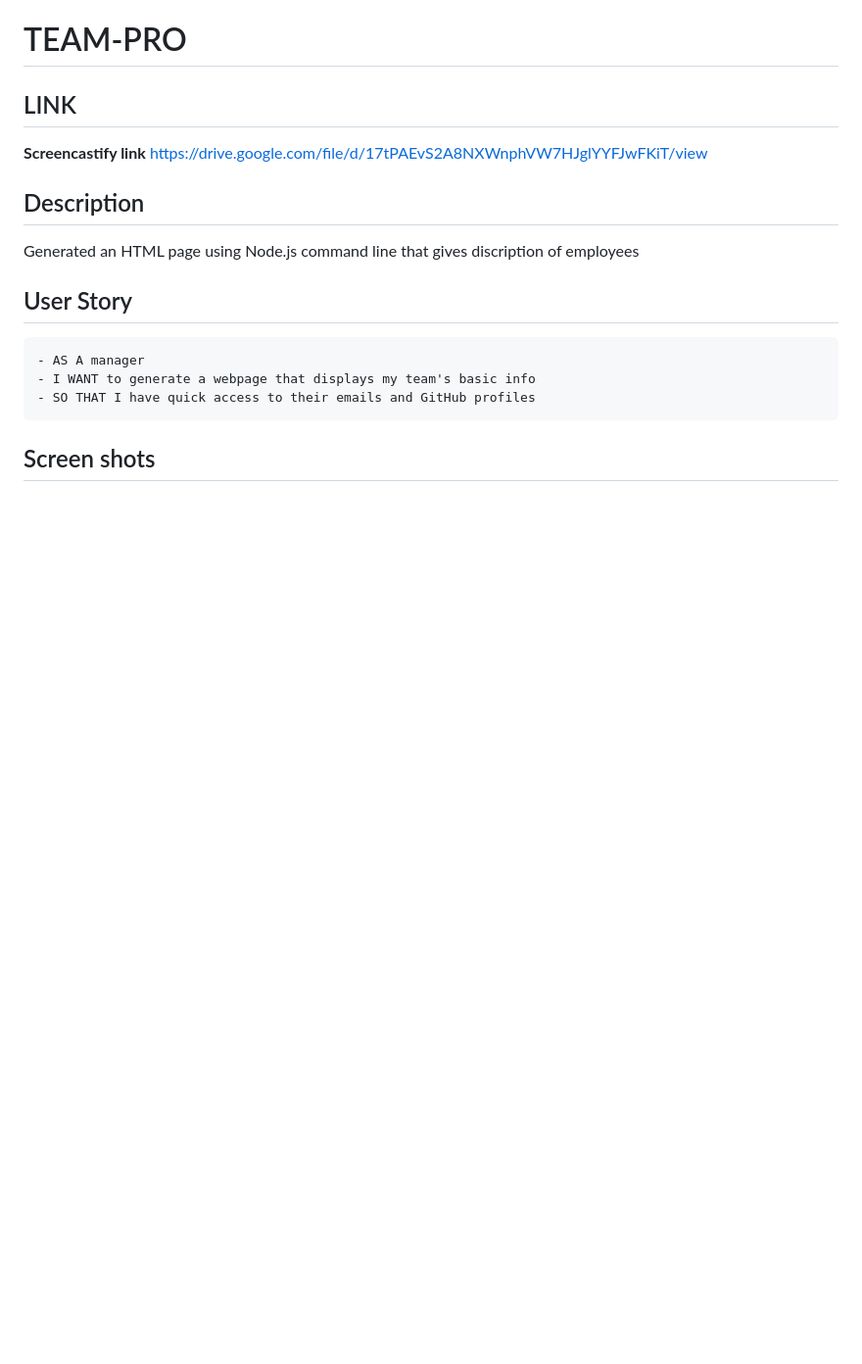
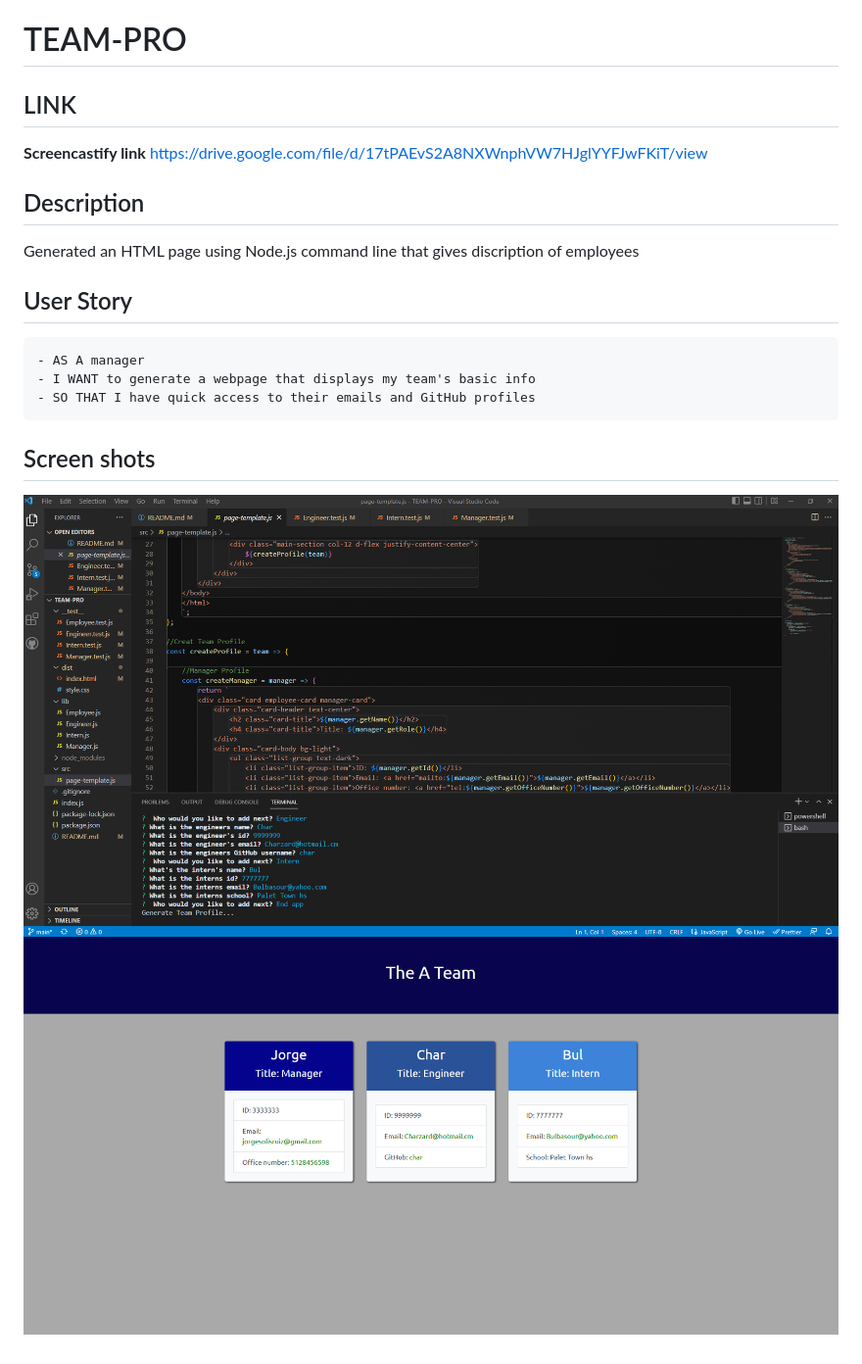
Before and after one commit to watssupp/TEAM-PRO, a Markdown page: README.md, the part around the change. Shown: that part at 98% size. GitHub-like rendering; pictures changed too: img/TEAM-PRO-GEN 1.png (added), img/TEAM-PRO-GEN 2.png (added); blank space fills up the shorter version.

Commit message:
added screen shots

````diff
--- a/README.md
+++ b/README.md
@@ -15,3 +15,6 @@ Generated an HTML page using Node.js command line that gives discription of empl
 ```
 
 ## Screen shots
+
+![Alt](./img/TEAM-PRO-GEN%201.png)
+![Alt](./img/TEAM-PRO-GEN%202.png)
````
